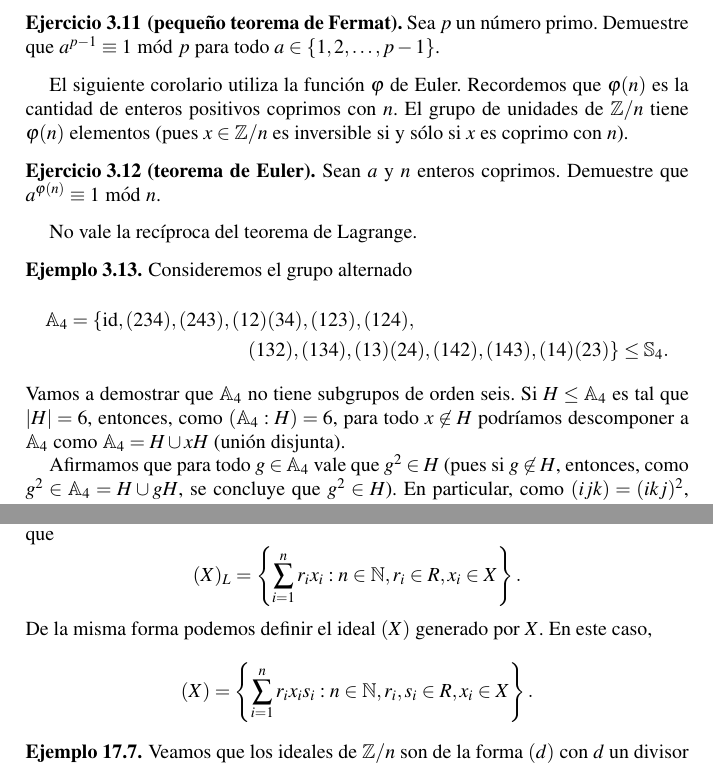
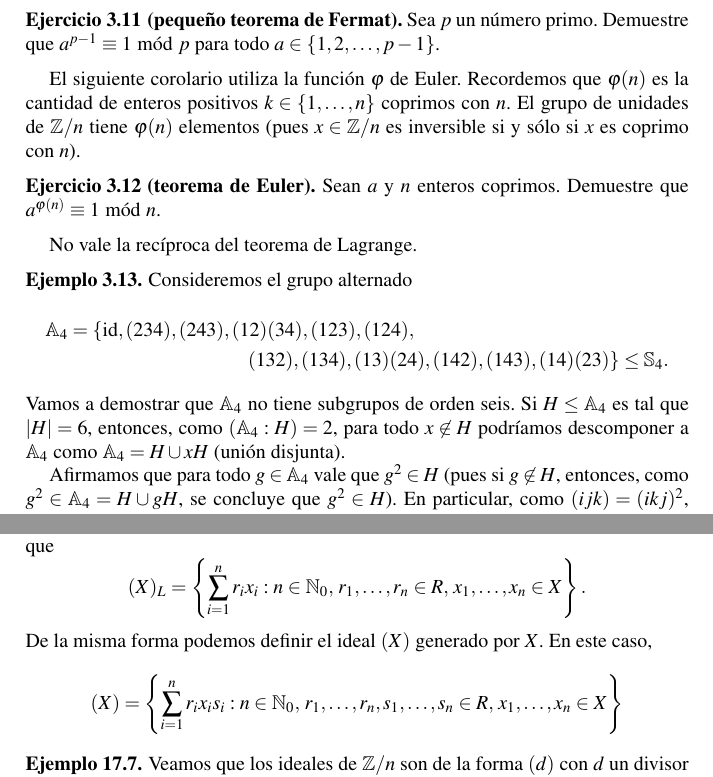
Before and after one commit to vendramin/estructuras, a LaTeX document (book.tex, which reads ideal.tex, lagrange.tex): two parts of pages 25 and 110 of 219, joined at a grey line, cut so that both start at the same text. Compiled offline with pdfLaTeX.

Commit message:
Updates from Texpad

```diff
--- a/ideal.tex
+++ b/ideal.tex
@@ -66,11 +66,11 @@ podemos definir el ideal a izquierda generado por el subconjunto $X$ como
 Análogamente se define el ideal a derecha $(X)_R$ generado por $X$.
 Puede demostrarse que
 \[
-(X)_L=\left\{\sum_{i=1}^nr_ix_i:n\in\N,r_i\in R,x_i\in X\right\}.
+(X)_L=\left\{\sum_{i=1}^nr_ix_i:n\in\N_0,\,r_1,\dots,r_n\in R,\,x_1,\dots,x_n\in X\right\}.
 \]
 De la misma forma podemos definir el ideal $(X)$ generado por $X$. En este caso,
 \[
-(X) = \left\{\sum_{i=1}^nr_ix_is_i:n\in\N,r_i,s_i\in R,x_i\in X\right\}.
+(X) = \left\{\sum_{i=1}^nr_ix_is_i:n\in\N_0,\,r_1,\dots,r_n,s_1,\dots,s_n\in R,\,x_1,\dots,x_n\in X\right\}
 \]
 
 \begin{example}
--- a/lagrange.tex
+++ b/lagrange.tex
@@ -163,7 +163,8 @@ El pequeño teorema de Fermat es un caso particular del teorema de Lagrange.
 \end{exercise}
 
 El siguiente corolario utiliza la función $\varphi$ de Euler. Recordemos que
-$\varphi(n)$ es la cantidad de enteros positivos coprimos con $n$. El grupo de
+$\varphi(n)$ es la cantidad de enteros positivos $k\in\{1,\dots,n\}$
+coprimos con $n$. El grupo de
 unidades de $\Z/n$ tiene $\varphi(n)$ elementos (pues $x\in\Z/n$ es inversible
 si y sólo si $x$ es coprimo con $n$).
 
@@ -181,7 +182,7 @@ Consideremos el grupo alternado
 \Alt_4=\{\id,(234),(243),(12)(34),(123),(124),\\(132),(134),(13)(24),(142),(143),(14)(23)\}\leq\Sym_4.
 \end{multline*}
 Vamos a demostrar que $\Alt_4$ no tiene subgrupos de orden seis. Si $H\leq\Alt_4$ es tal que
-$|H|=6$, entonces, como $(\Alt_4:H)=6$, para todo $x\not\in H$ podríamos descomponer a $\Alt_4$ como $\Alt_4=H\cup xH$ (unión disjunta).
+$|H|=6$, entonces, como $(\Alt_4:H)=2$, para todo $x\not\in H$ podríamos descomponer a $\Alt_4$ como $\Alt_4=H\cup xH$ (unión disjunta).
 
 Afirmamos que
 para todo $g\in\Alt_4$ vale que $g^2\in H$ (pues si $g\not\in H$, entonces, como $g^2\in\Alt_4=H\cup gH$, se concluye que $g^2\in H$). En particular, como
```
Also changed, not shown: anillos.tex (+1 -1 lines), book.pdf, estructuras.pdf (deleted), ideal.tex (2 more changed lines), lagrange.tex (4 more changed lines).
